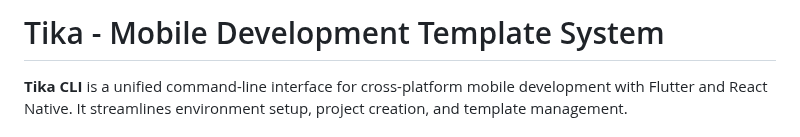
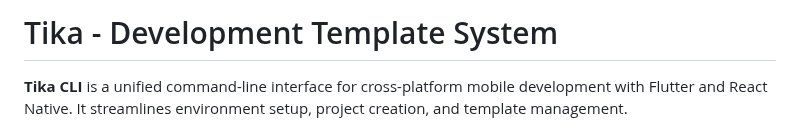
Before and after one commit to 9app/tika-dts, a Markdown page: README.md, the part around the change. Rendered like a GitHub page.

Commit message:
Update project title to 'Tika - Development Template System'

```diff
--- a/README.md
+++ b/README.md
@@ -1,4 +1,4 @@
-# Tika - Mobile Development Template System
+# Tika - Development Template System
 
 **Tika CLI** is a unified command-line interface for cross-platform mobile development with Flutter and React Native. It streamlines environment setup, project creation, and template management.
 
```
